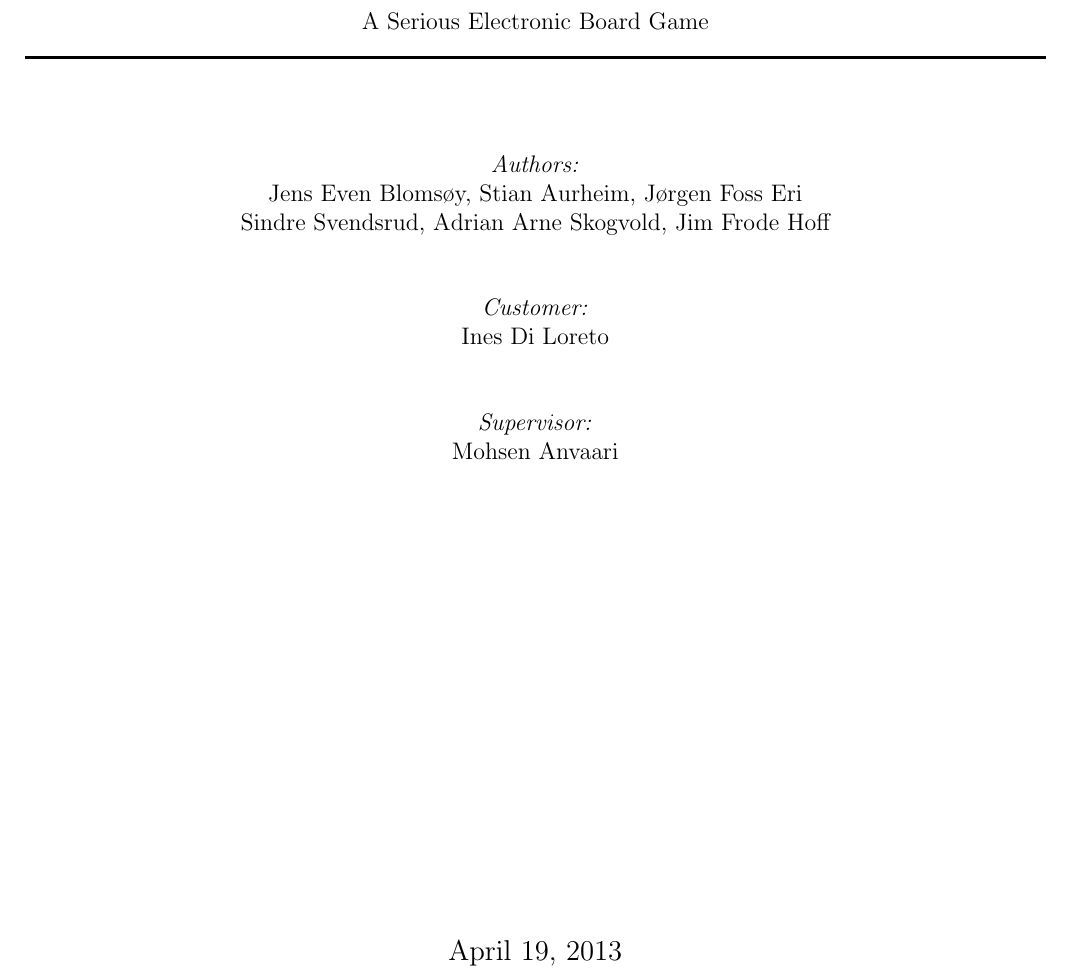
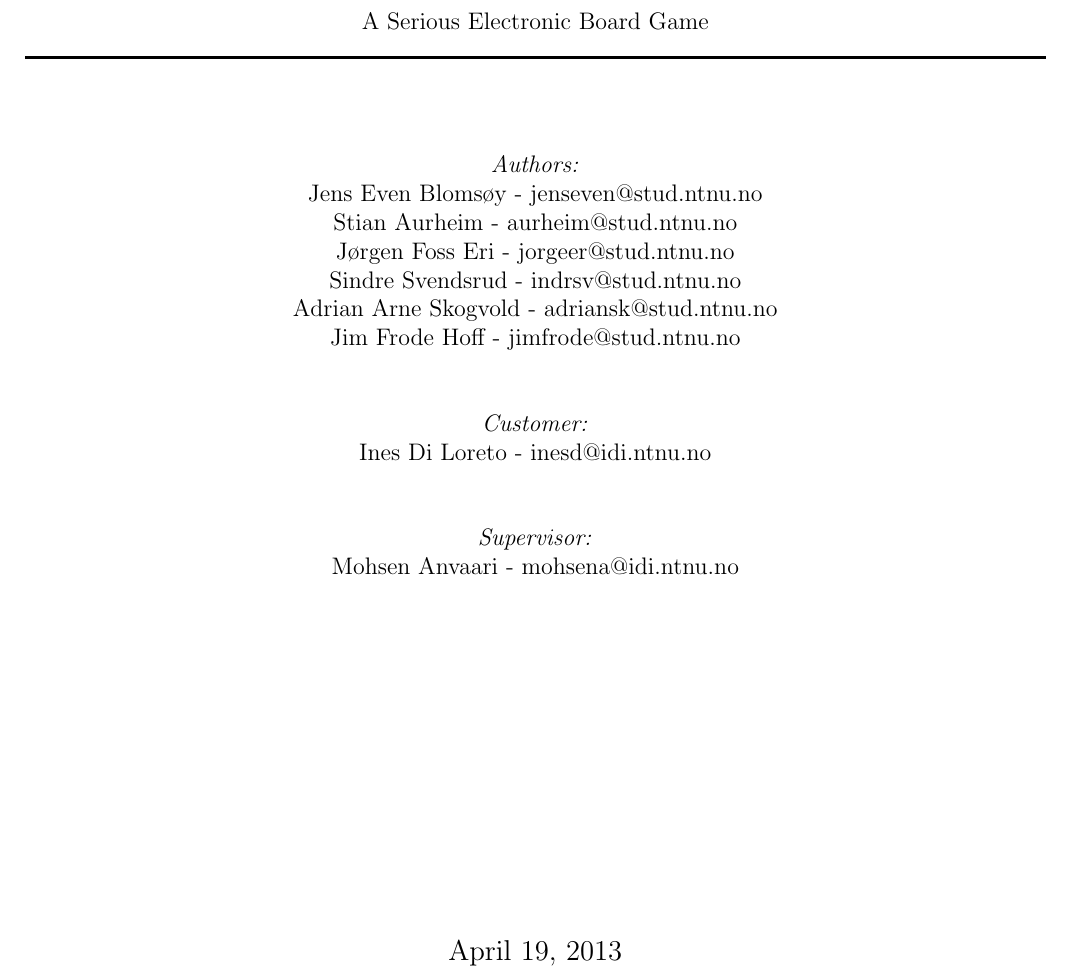
Before and after one commit to Jimtrim/dontpanic_docs, a LaTeX thesis (main.tex, which reads pages/title_page.tex): part of page 1 of 51, cut so that both start at the same text. Compiled offline with pdfLaTeX.

Commit message:
oppdaterte forsiden med emails

```diff
--- a/pages/title_page.tex
+++ b/pages/title_page.tex
@@ -18,14 +18,18 @@
 % Author and supervisor
 
 	\emph{Authors:}\\
-	Jens Even Blomsøy, Stian Aurheim, Jørgen Foss Eri \\
-	Sindre Svendsrud, Adrian Arne Skogvold, Jim Frode Hoff\\
+	Jens Even Blomsøy 		- 	jenseven@stud.ntnu.no\\
+	Stian Aurheim 			- 	aurheim@stud.ntnu.no\\
+	Jørgen Foss Eri 		-	jorgeer@stud.ntnu.no\\
+	Sindre Svendsrud 		-	indrsv@stud.ntnu.no\\
+	Adrian Arne Skogvold 	- 	adriansk@stud.ntnu.no\\
+	Jim Frode Hoff 			- 	jimfrode@stud.ntnu.no\\
 	\vspace{10 mm}
 	\emph{Customer:} \\
-	Ines Di Loreto\\
+	Ines Di Loreto			- 	inesd@idi.ntnu.no\\
 	\vspace{10 mm}
 	\emph{Supervisor:} \\
-	Mohsen Anvaari
+	Mohsen Anvaari			-	mohsena@idi.ntnu.no\\
 
 \vfill
 
```
